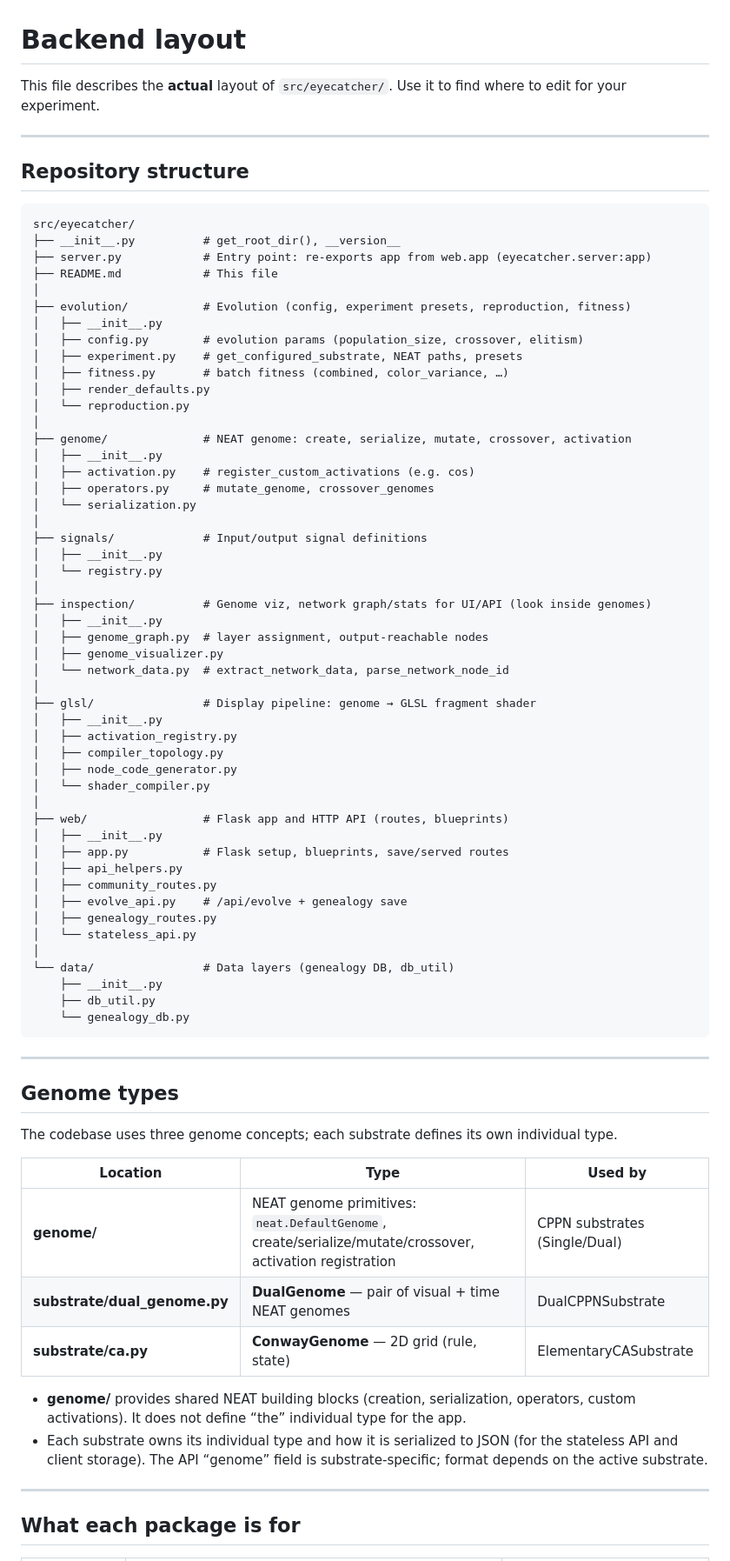
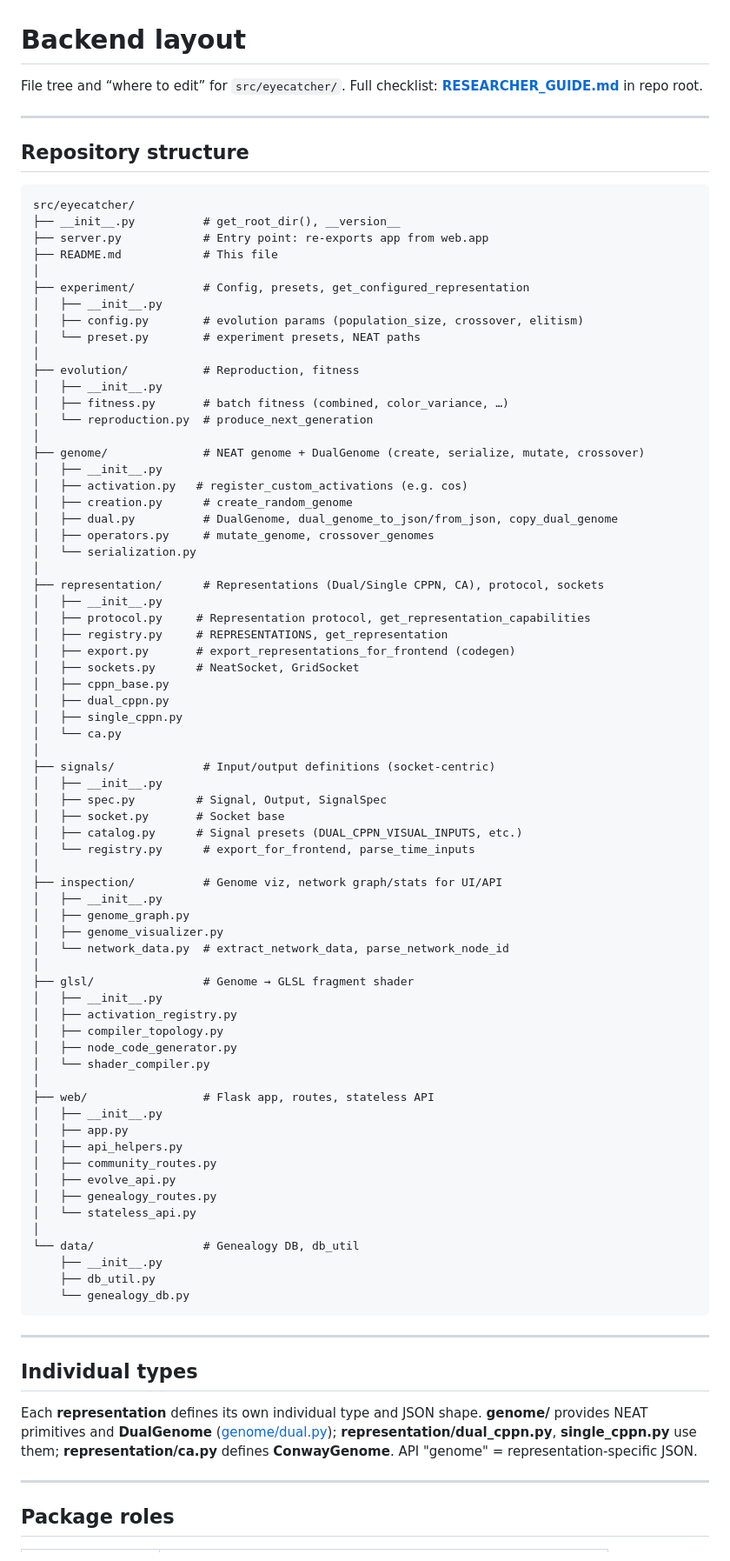
Before and after one commit to KeithPatarroyo/eyecatcher, a Markdown page: src/eyecatcher/README.md, the part around one of its changes. Shown at 87% size. GitHub-like rendering.

Commit message:
docs: update src/eyecatcher README layout and quick ref
Co-authored-by: Cursor <cursoragent@cursor.com>

````diff
--- a/src/eyecatcher/README.md
+++ b/src/eyecatcher/README.md
@@ -1,6 +1,6 @@
 # Backend layout
 
-This file describes the **actual** layout of `src/eyecatcher/`. Use it to find where to edit for your experiment.
+File tree and “where to edit” for `src/eyecatcher/`. Full checklist: **[RESEARCHER_GUIDE.md](../../RESEARCHER_GUIDE.md)** in repo root.
 
 ---
 
@@ -9,50 +9,68 @@ This file describes the **actual** layout of `src/eyecatcher/`. Use it to find w
 ```
 src/eyecatcher/
 ├── __init__.py          # get_root_dir(), __version__
-├── server.py            # Entry point: re-exports app from web.app (eyecatcher.server:app)
+├── server.py            # Entry point: re-exports app from web.app
 ├── README.md            # This file
 │
-├── evolution/           # Evolution (config, experiment presets, reproduction, fitness)
+├── experiment/          # Config, presets, get_configured_representation
 │   ├── __init__.py
 │   ├── config.py        # evolution params (population_size, crossover, elitism)
-│   ├── experiment.py    # get_configured_substrate, NEAT paths, presets
+│   └── preset.py        # experiment presets, NEAT paths
+│
+├── evolution/           # Reproduction, fitness
+│   ├── __init__.py
 │   ├── fitness.py       # batch fitness (combined, color_variance, …)
-│   ├── render_defaults.py
-│   └── reproduction.py
+│   └── reproduction.py  # produce_next_generation
 │
-├── genome/              # NEAT genome: create, serialize, mutate, crossover, activation
+├── genome/              # NEAT genome + DualGenome (create, serialize, mutate, crossover)
 │   ├── __init__.py
-│   ├── activation.py    # register_custom_activations (e.g. cos)
+│   ├── activation.py   # register_custom_activations (e.g. cos)
+│   ├── creation.py      # create_random_genome
+│   ├── dual.py          # DualGenome, dual_genome_to_json/from_json, copy_dual_genome
 │   ├── operators.py     # mutate_genome, crossover_genomes
 │   └── serialization.py
 │
-├── signals/             # Input/output signal definitions
+├── representation/      # Representations (Dual/Single CPPN, CA), protocol, sockets
 │   ├── __init__.py
-│   └── registry.py
+│   ├── protocol.py     # Representation protocol, get_representation_capabilities
+│   ├── registry.py     # REPRESENTATIONS, get_representation
+│   ├── export.py       # export_representations_for_frontend (codegen)
+│   ├── sockets.py      # NeatSocket, GridSocket
+│   ├── cppn_base.py
+│   ├── dual_cppn.py
+│   ├── single_cppn.py
+│   └── ca.py
 │
-├── inspection/          # Genome viz, network graph/stats for UI/API (look inside genomes)
+├── signals/             # Input/output definitions (socket-centric)
 │   ├── __init__.py
-│   ├── genome_graph.py  # layer assignment, output-reachable nodes
+│   ├── spec.py         # Signal, Output, SignalSpec
+│   ├── socket.py       # Socket base
+│   ├── catalog.py      # Signal presets (DUAL_CPPN_VISUAL_INPUTS, etc.)
+│   └── registry.py      # export_for_frontend, parse_time_inputs
+│
+├── inspection/          # Genome viz, network graph/stats for UI/API
+│   ├── __init__.py
+│   ├── genome_graph.py
 │   ├── genome_visualizer.py
 │   └── network_data.py  # extract_network_data, parse_network_node_id
 │
-├── glsl/                # Display pipeline: genome → GLSL fragment shader
+├── glsl/                # Genome → GLSL fragment shader
 │   ├── __init__.py
 │   ├── activation_registry.py
 │   ├── compiler_topology.py
 │   ├── node_code_generator.py
 │   └── shader_compiler.py
 │
-├── web/                 # Flask app and HTTP API (routes, blueprints)
+├── web/                 # Flask app, routes, stateless API
 │   ├── __init__.py
-│   ├── app.py           # Flask setup, blueprints, save/served routes
+│   ├── app.py
 │   ├── api_helpers.py
 │   ├── community_routes.py
-│   ├── evolve_api.py    # /api/evolve + genealogy save
+│   ├── evolve_api.py
 │   ├── genealogy_routes.py
 │   └── stateless_api.py
 │
-└── data/                # Data layers (genealogy DB, db_util)
+└── data/                # Genealogy DB, db_util
     ├── __init__.py
     ├── db_util.py
     └── genealogy_db.py
@@ -60,20 +78,11 @@ src/eyecatcher/
 
 ---
 
-## Genome types
+## Individual types
 
-The codebase uses three genome concepts; each substrate defines its own individual type.
-
-| Location | Type | Used by |
-|----------|------|--------|
-| **genome/** | NEAT genome primitives: `neat.DefaultGenome`, create/serialize/mutate/crossover, activation registration | CPPN substrates (Single/Dual) |
-| **substrate/dual_genome.py** | **DualGenome** — pair of visual + time NEAT genomes | DualCPPNSubstrate |
-| **substrate/ca.py** | **ConwayGenome** — 2D grid (rule, state) | ElementaryCASubstrate |
-
-- **genome/** provides shared NEAT building blocks (creation, serialization, operators, custom activations). It does not define “the” individual type for the app.
-- Each substrate owns its individual type and how it is serialized to JSON (for the stateless API and client storage). The API “genome” field is substrate-specific; format depends on the active substrate.
+Each **representation** defines its own individual type and JSON shape. **genome/** provides NEAT primitives and **DualGenome** ([genome/dual.py](genome/dual.py)); **representation/dual_cppn.py**, **single_cppn.py** use them; **representation/ca.py** defines **ConwayGenome**. API "genome" = representation-specific JSON.
 
 ---
 
-## What each package is for
+## Package roles
 
````
Also changed, not shown: other parts of src/eyecatcher/README.md (+12 -31 lines).
